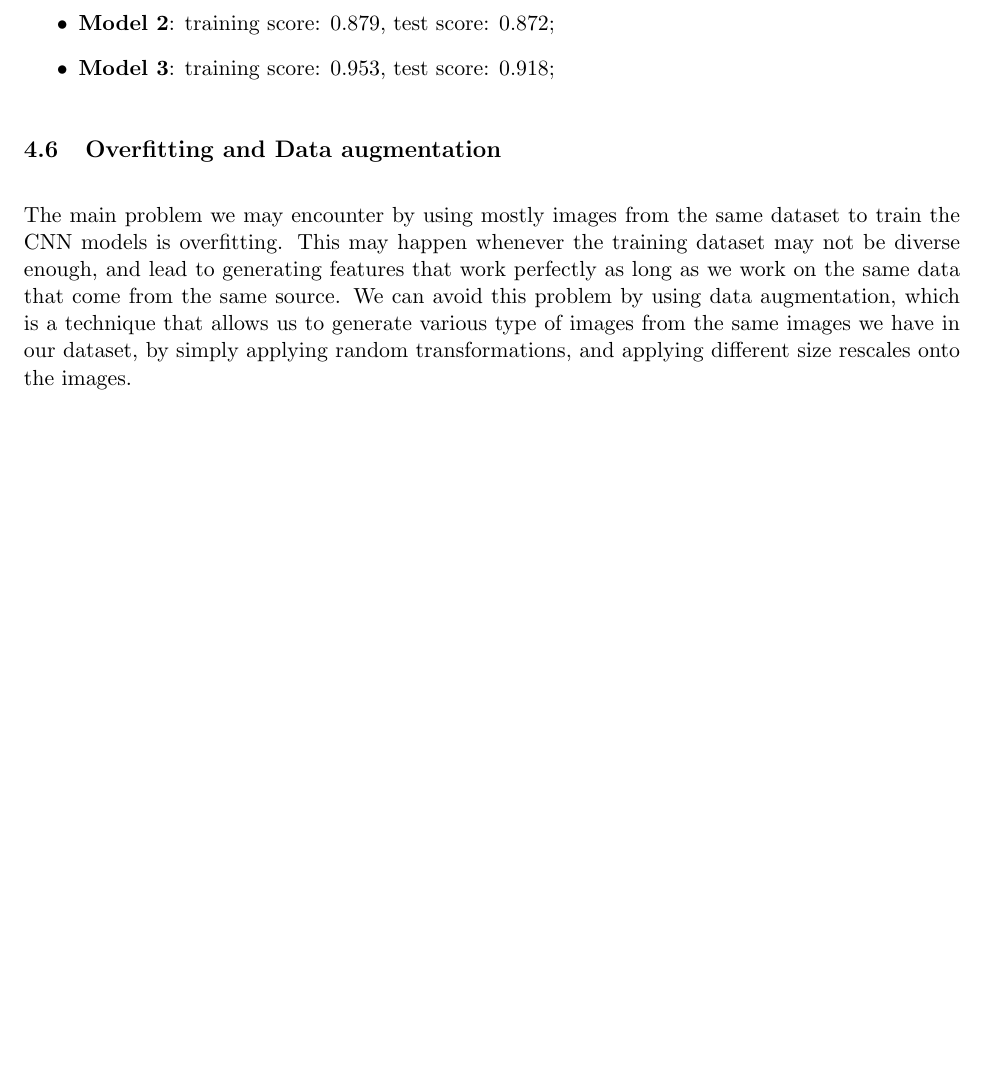
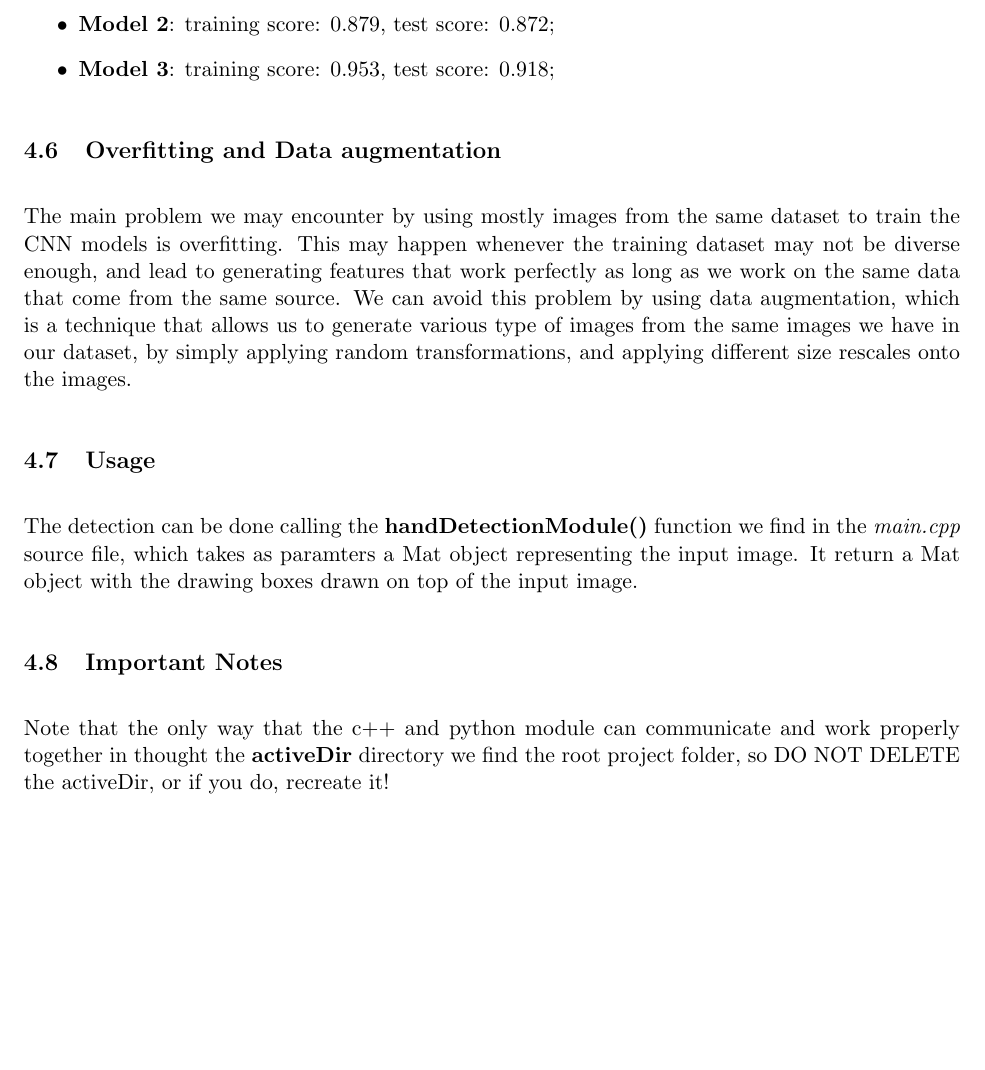
Before and after one commit to yfbenkhalifa/HandRecognition, a LaTeX document (Report/notes.tex): part of page 12 of 18 before the commit and part of page 12 of 19 after it, cut so that both start at the same text, the shorter picture padded with empty space. Compiled offline with pdfLaTeX.

Commit message:
update report

```diff
--- a/Report/notes.tex
+++ b/Report/notes.tex
@@ -545,6 +545,14 @@ the same source. We can avoid this problem by using data augmentation, which is
 same images we have in our dataset, by simply applying random transformations, and applying different size rescales onto the images.
 
 
+\subsection{Usage}
+The detection can be done calling the \textbf{handDetectionModule()} function we find in the \textit{main.cpp} source file, which takes as paramters a Mat object representing
+the input image. It return a Mat object with the drawing boxes drawn on top of the input image.
+
+\subsection{Important Notes}
+Note that the only way that the c++ and python module can communicate and work properly together in thought the \textbf{activeDir} directory we find
+the root project folder, so DO NOT DELETE the activeDir, or if you do, recreate it!
+
 \section{Hand Segmentation Module}
 \chapterauthor{Roberto del Ben}
 
```
